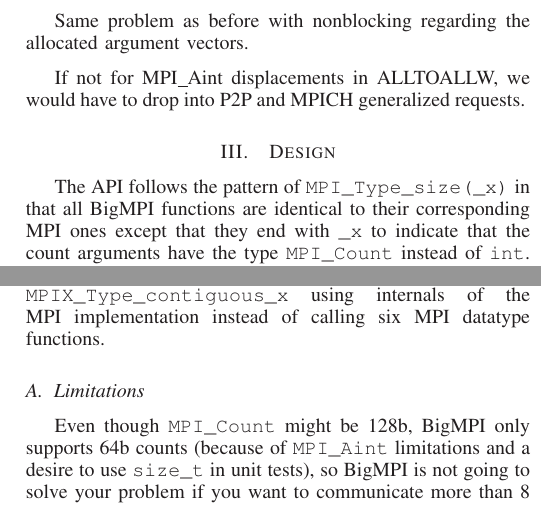
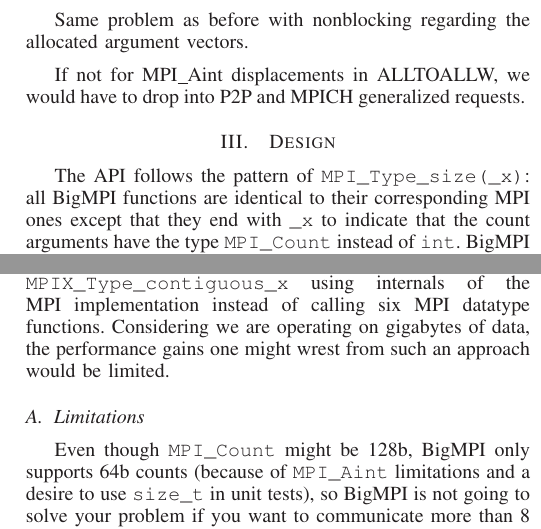
Before and after one commit to jeffhammond/BigMPI-paper, a LaTeX paper (bigmpi.tex, which reads text/design.tex): two parts of the columns of page 3 of 4, joined at a grey line, cut so that both start at the same text. Compiled offline with LaTeX, dvips and Ghostscript.

Commit message:
a quick pass over design but nothing major here

```diff
--- a/text/design.tex
+++ b/text/design.tex
@@ -2,7 +2,7 @@
 
 \section{Design}
 
-The API follows the pattern of \texttt{MPI\_Type\_size(\_x)} in that all BigMPI
+The API follows the pattern of \texttt{MPI\_Type\_size(\_x)}: all BigMPI
 functions are identical to their corresponding MPI ones except that
 they end with \texttt{\_x} to indicate that the count arguments have the type
 \texttt{MPI\_Count} instead of \texttt{int}.
@@ -28,7 +28,9 @@ directly, instead of inserting a branch for the large-count case themselves.
 
 To optimize further, one could implement
 \texttt{MPIX\_Type\_contiguous\_x} using internals of the MPI implementation
-instead of calling six MPI datatype functions.
+instead of calling six MPI datatype functions.  Considering we are operating on
+gigabytes of data, the performance gains one might wrest from such an approach
+would be limited.
 
 \subsection{Limitations}
 
```
Also changed, not shown: text/design.tex (7 more changed lines).
